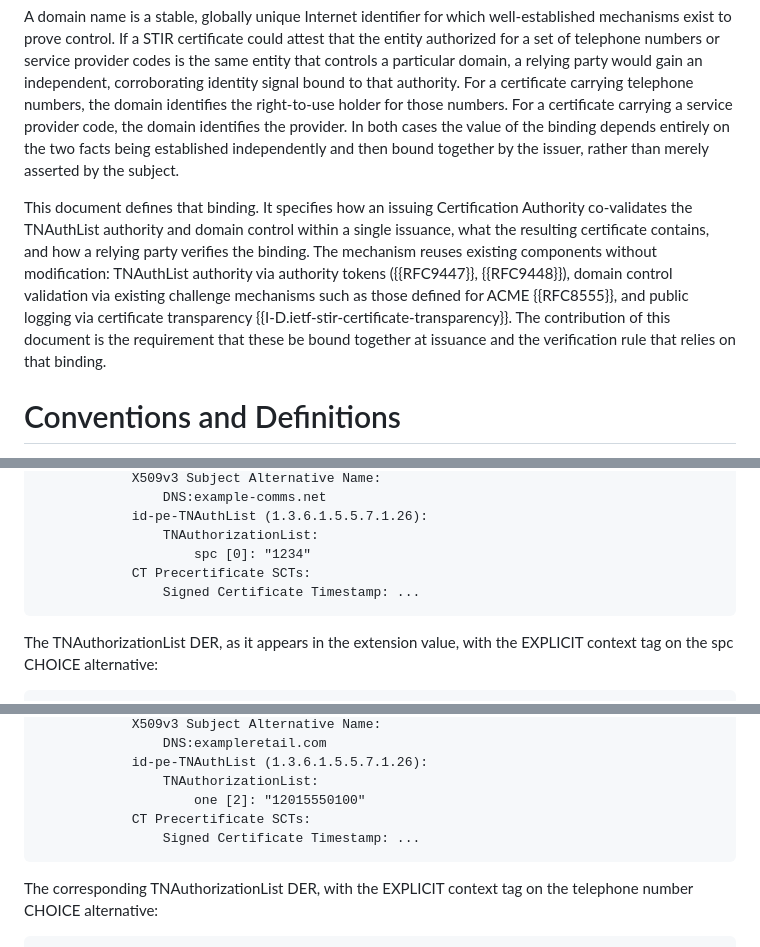
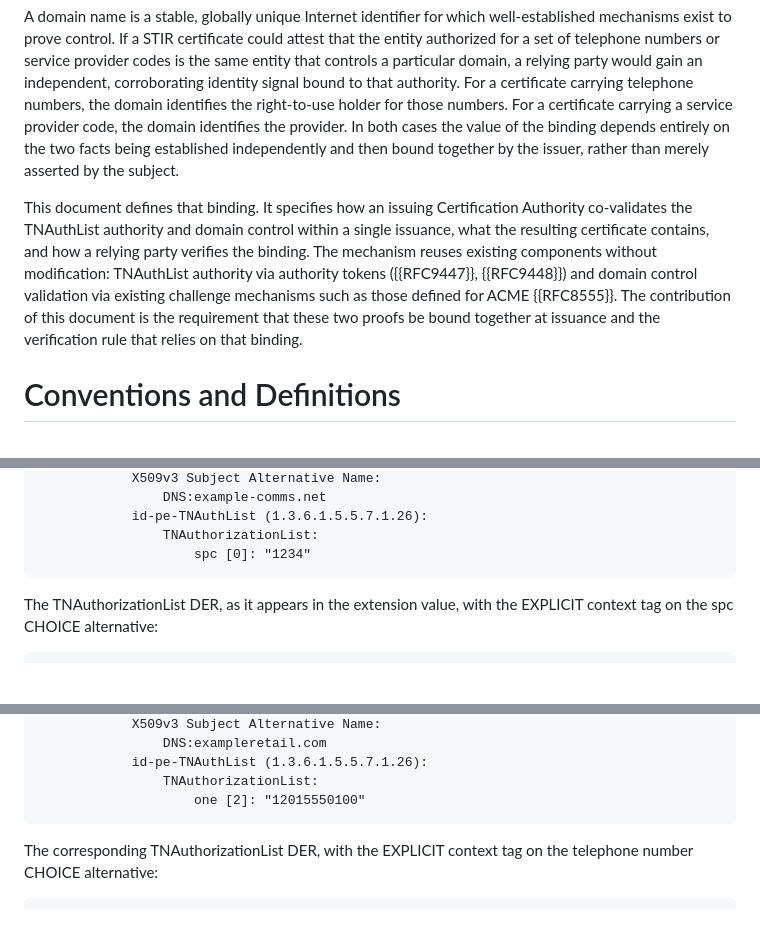
Before and after one commit to appliedbits/draft-wendt-stir-tn-domain-binding, a Markdown page: draft-wendt-stir-tn-domain-binding.md, 3 parts joined by grey strips. Rendered like a GitHub page; blank space fills up the shorter version.

```diff
--- a/draft-wendt-stir-tn-domain-binding.md
+++ b/draft-wendt-stir-tn-domain-binding.md
@@ -53,7 +52,7 @@ The STIR architecture ({{RFC8224}}, {{RFC8225}}, {{RFC8226}}) establishes that a
 
 A domain name is a stable, globally unique Internet identifier for which well-established mechanisms exist to prove control. If a STIR certificate could attest that the entity authorized for a set of telephone numbers or service provider codes is the same entity that controls a particular domain, a relying party would gain an independent, corroborating identity signal bound to that authority. For a certificate carrying telephone numbers, the domain identifies the right-to-use holder for those numbers. For a certificate carrying a service provider code, the domain identifies the provider. In both cases the value of the binding depends entirely on the two facts being established independently and then bound together by the issuer, rather than merely asserted by the subject.
 
-This document defines that binding. It specifies how an issuing Certification Authority co-validates the TNAuthList authority and domain control within a single issuance, what the resulting certificate contains, and how a relying party verifies the binding. The mechanism reuses existing components without modification: TNAuthList authority via authority tokens ({{RFC9447}}, {{RFC9448}}), domain control validation via existing challenge mechanisms such as those defined for ACME {{RFC8555}}, and public logging via certificate transparency {{I-D.ietf-stir-certificate-transparency}}. The contribution of this document is the requirement that these be bound together at issuance and the verification rule that relies on that binding.
+This document defines that binding. It specifies how an issuing Certification Authority co-validates the TNAuthList authority and domain control within a single issuance, what the resulting certificate contains, and how a relying party verifies the binding. The mechanism reuses existing components without modification: TNAuthList authority via authority tokens ({{RFC9447}}, {{RFC9448}}) and domain control validation via existing challenge mechanisms such as those defined for ACME {{RFC8555}}. The contribution of this document is the requirement that these two proofs be bound together at issuance and the verification rule that relies on that binding.
 
 # Conventions and Definitions
 
@@ -217,8 +209,6 @@ Certificate:
             id-pe-TNAuthList (1.3.6.1.5.5.7.1.26):
                 TNAuthorizationList:
                     spc [0]: "1234"
-            CT Precertificate SCTs:
-                Signed Certificate Timestamp: ...
 ~~~
 
 The TNAuthorizationList DER, as it appears in the extension value, with the EXPLICIT context tag on the spc CHOICE alternative:
@@ -245,8 +235,6 @@ Certificate:
             id-pe-TNAuthList (1.3.6.1.5.5.7.1.26):
                 TNAuthorizationList:
                     one [2]: "12015550100"
-            CT Precertificate SCTs:
-                Signed Certificate Timestamp: ...
 ~~~
 
 The corresponding TNAuthorizationList DER, with the EXPLICIT context tag on the telephone number CHOICE alternative:
```
Also changed, not shown: other parts of draft-wendt-stir-tn-domain-binding.md (+31 -39 lines).
